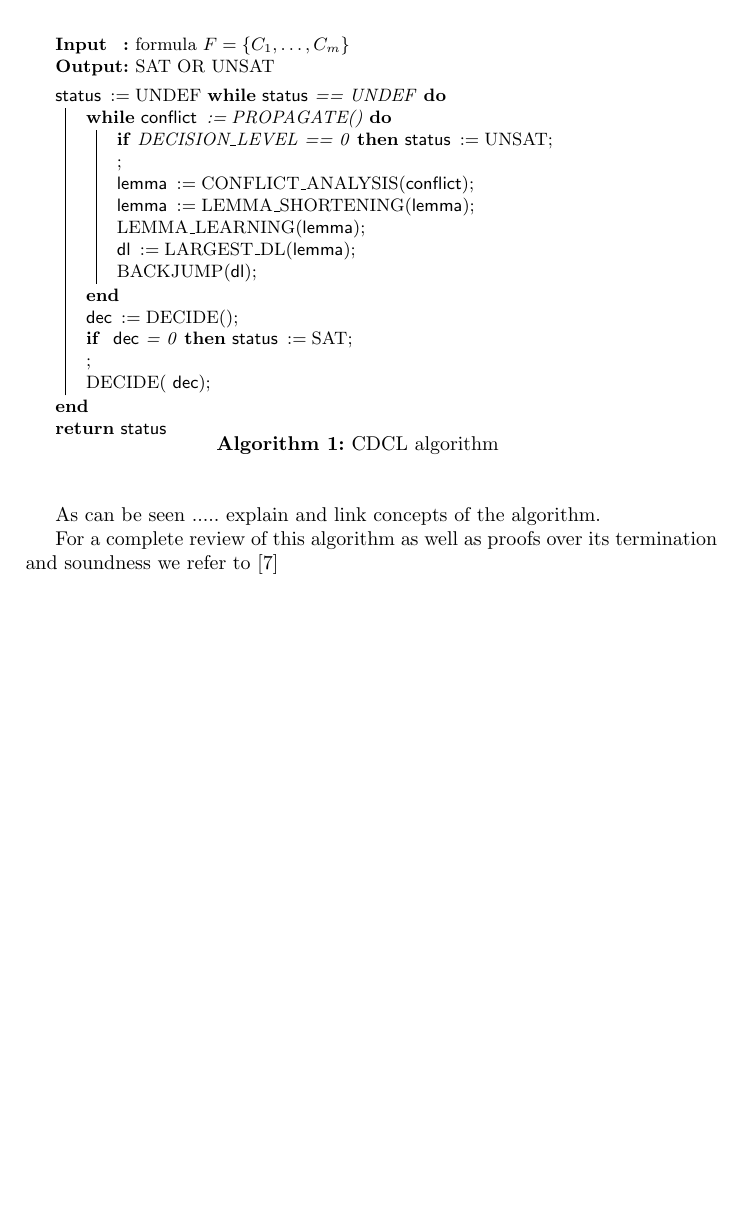
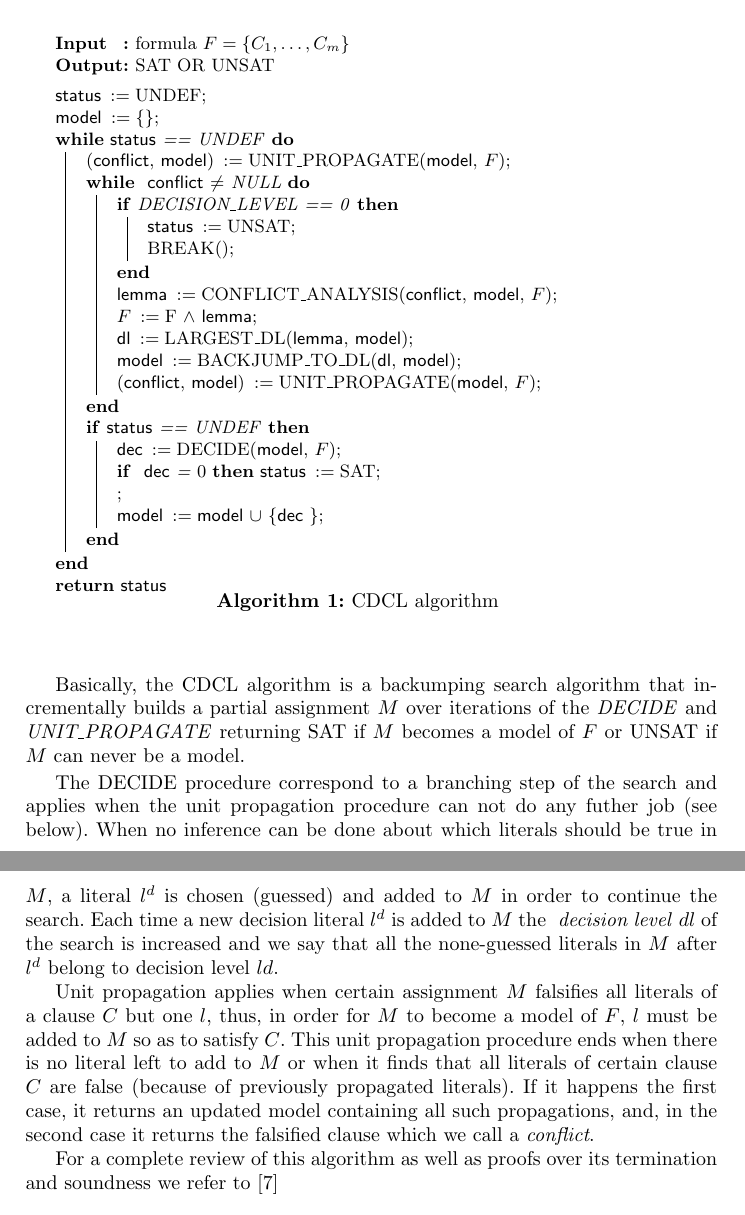
Before and after one commit to leoferres/AzuDICI, a LaTeX paper (tex/sat.tex): part of page 4 of 9 before the commit and two parts of pages 4 and 5 of 9 after it, the two joined at a grey line, cut so that both start at the same text, the shorter picture padded with empty space. Compiled offline with pdfLaTeX.

Commit message:
sat part updated

```diff
--- a/tex/sat.tex
+++ b/tex/sat.tex
@@ -177,24 +172,35 @@ of variables and clauses. Algorithm \ref{alg:cdcl} sketches the CDCL algorithm.
 \SetKwData{Lemma}{lemma}
 \SetKwData{Dec}{dec}
 \SetKwData{Status}{status}
+\SetKwData{Model}{model}
 \SetKwData{Result}{res}\SetKwData{BV}{BV}
 \SetKwInOut{Input}{Input}\SetKwInOut{Output}{Output}
 \Input{formula $F=\{C_1,\ldots,C_m\}$}
 \Output{SAT OR UNSAT}
  \BlankLine
- \Status \assign UNDEF
+ \Status \assign UNDEF\;
+ \Model \assign \{\}\;
  \While{\Status == UNDEF}{
-   \While{\Conflict \assign PROPAGATE()}{
-     \lIf{DECISION\_LEVEL == 0}{\Status \assign UNSAT\;}
-     \Lemma \assign CONFLICT\_ANALYSIS(\Conflict)\;
-     \Lemma \assign LEMMA\_SHORTENING(\Lemma)\;
-     LEMMA\_LEARNING(\Lemma)\;
-     \Dl \assign LARGEST\_DL(\Lemma)\;
-     BACKJUMP(\Dl)\;
+   (\Conflict, \Model) \assign UNIT\_PROPAGATE(\Model, $F$)\;
+   \While{ \Conflict $\neq$ NULL}{
+     \If{DECISION\_LEVEL == 0}{
+       \Status \assign UNSAT\;
+       BREAK()\;
+     }
+     \Lemma \assign CONFLICT\_ANALYSIS(\Conflict, \Model, $F$)\;
+%     \Lemma \assign LEMMA\_SHORTENING(\Lemma,\Model,$F$)\;
+     $F$ \assign F $\land$ \Lemma\;
+     \Dl \assign LARGEST\_DL(\Lemma, \Model)\;
+     \Model \assign BACKJUMP\_TO\_DL(\Dl, \Model)\;
+     (\Conflict, \Model) \assign UNIT\_PROPAGATE(\Model, $F$)\;
    }
-   \Dec \assign DECIDE()\;
-   \lIf{ \Dec = 0 }{\Status \assign SAT\;}
-   DECIDE( \Dec )\;
+
+   \If{\Status == UNDEF }{
+     \Dec \assign DECIDE(\Model, $F$)\;
+     \lIf{ \Dec = $0$ }{\Status \assign SAT\;}
+     \Model \assign \Model $\cup$ \{\Dec\}\;
+   }
+
  }
  \Return \Status
  \caption{CDCL algorithm}
@@ -202,7 +208,30 @@ of variables and clauses. Algorithm \ref{alg:cdcl} sketches the CDCL algorithm.
 \end{algorithm}
 %\DecMargin{1em}
 
-As can be seen ..... explain and link concepts of the algorithm.
+Basically, the CDCL algorithm is a backumping search algorithm
+that incrementally builds a partial assignment $M$ over iterations of the
+\emph{DECIDE} and \emph{UNIT\_PROPAGATE} returning SAT if $M$ becomes a model of $F$ or
+UNSAT if $M$ can never be a model.
+
+The DECIDE procedure
+correspond to a branching step of the search and
+applies when the unit propagation procedure can not do any futher job (see below).
+When no inference can be done about which literals should be true in $M$, a
+literal $l^d$ is chosen (guessed) and added to $M$ in order to
+continue the search.
+Each time a new decision literal $l^d$ is added to $M$ the \emph{
+decision level} $dl$ of the search is increased and we say that
+all the none-guessed literals in $M$ after $l^d$ belong to decision level $ld$.
+
+Unit propagation
+applies when certain assignment $M$ falsifies all literals of a clause $C$
+but one $l$, thus, in order for $M$ to become a model of $F$, $l$
+must be added to $M$ so as to satisfy $C$. This unit propagation procedure ends
+when there is no literal left to add to $M$ or when it finds that all literals
+of certain clause $C$ are false (because of previously propagated literals).
+If it happens the first case, it returns
+an updated model containing all such propagations, and, in the second case
+it returns the falsified clause which we call a \emph{conflict}.
 
 For a complete review of this algorithm as well as proofs over its
 termination and soundness we refer to \cite{Nieuwenhuisetal2006JACM}
```
Also changed, not shown: tex/sat.tex (18 more changed lines).
